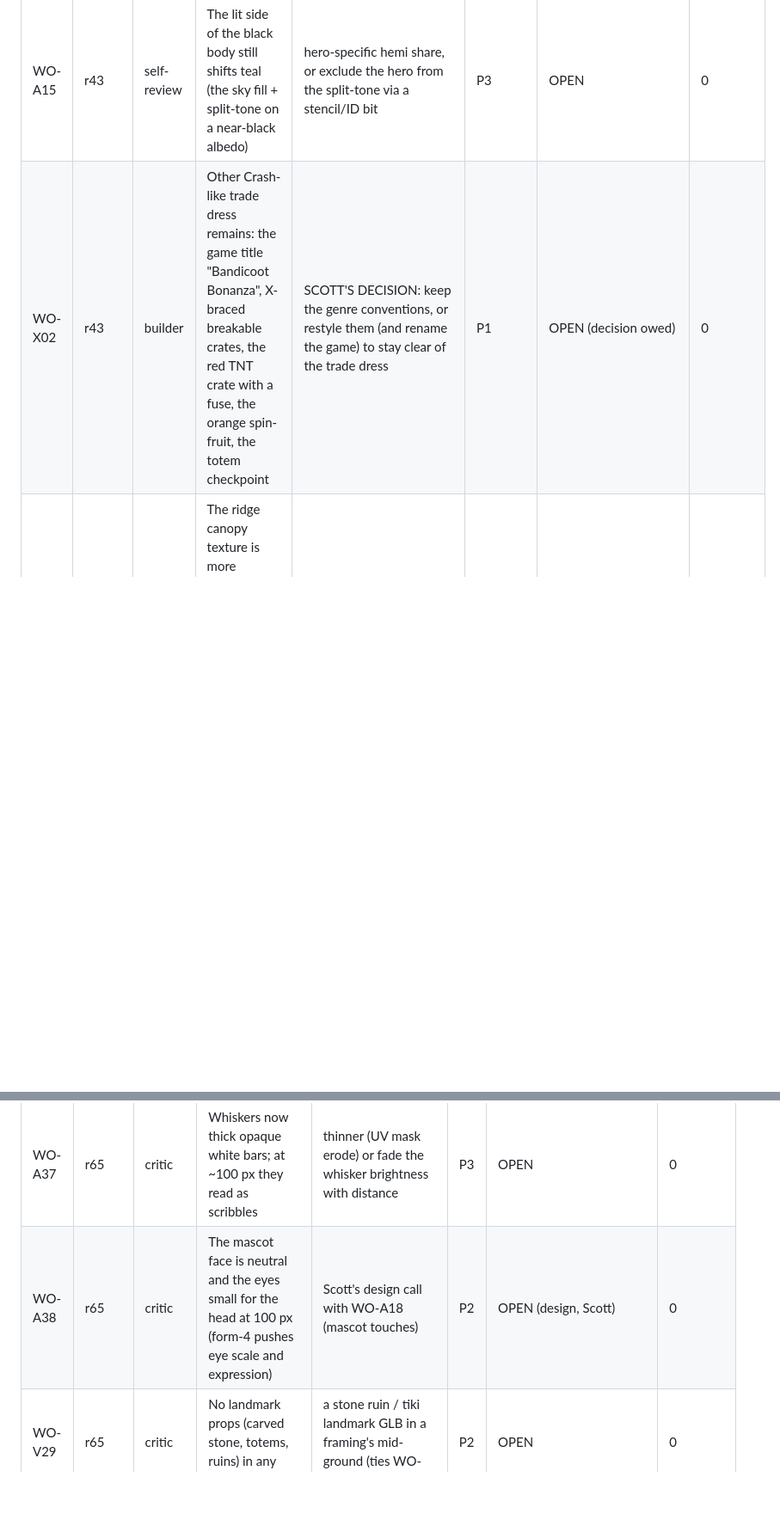
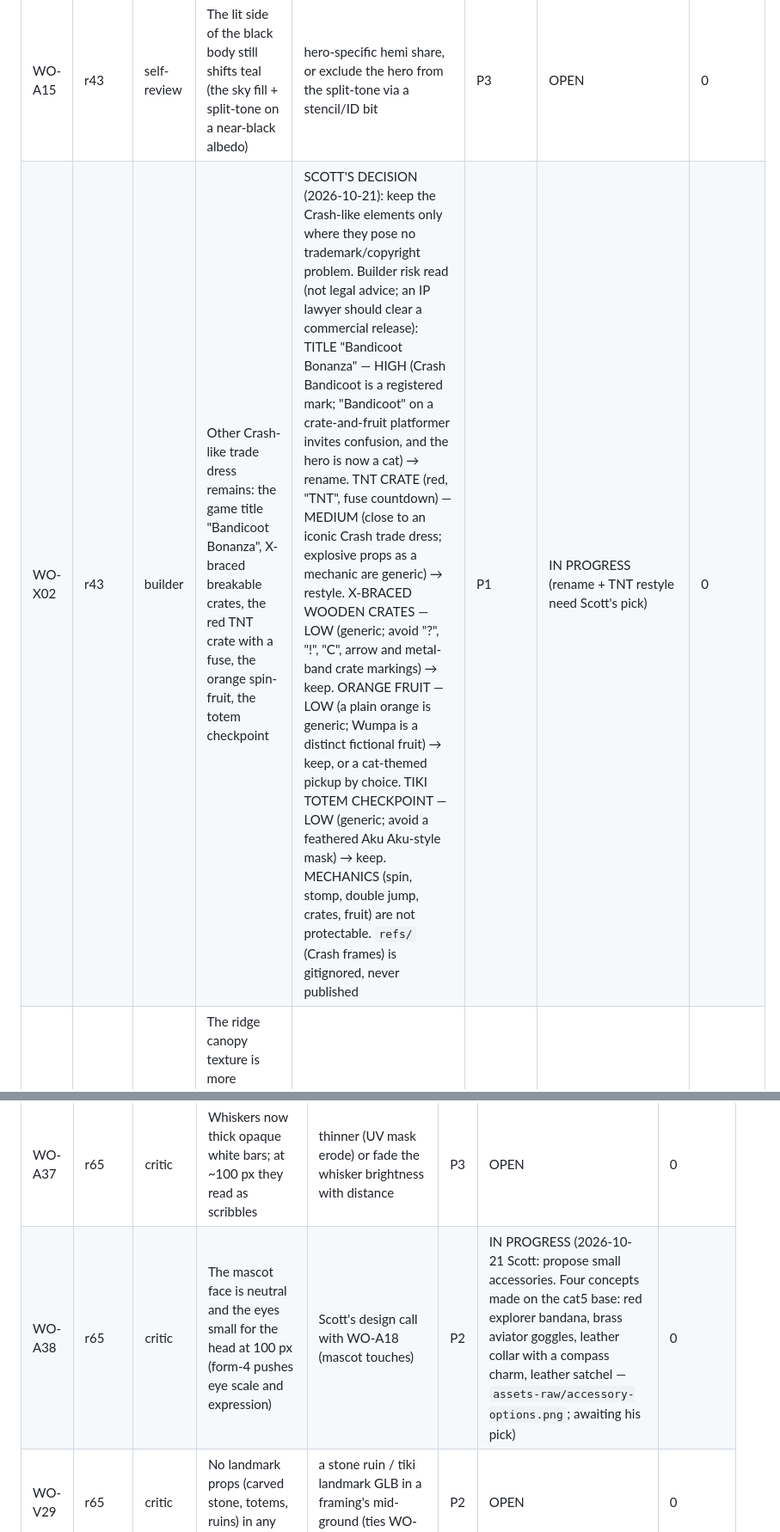
Before and after one commit to scott29kelly/bandicoot-bonanza, a Markdown page: docs/gauntlet/WORK-ORDERS.md, 2 parts joined by grey strips. Shown at 86% size. Rendered like a GitHub page; blank space fills up the shorter version.

```diff
--- a/docs/gauntlet/WORK-ORDERS.md
+++ b/docs/gauntlet/WORK-ORDERS.md
@@ -94,7 +94,7 @@ Status: OPEN · IN PROGRESS · CLOSED (evidence) · STALLED (tactic ended)
 | WO-A13 | r43 | self-review | Cat whiskers: the hull outlines each whisker, so they read as thick tan sticks with dark edges (hero-closeup) | exclude thin geometry from the hull (per-vertex hull width from local thickness) or cut whisker faces out of the hull copy | P3 | IN PROGRESS (r50: rig.py writes a per-vertex hull mask from the albedo — bright verts (whiskers, eye whites, 2,554) get width 0; rig.js `maskedHullMaterial` reads it. Whiskers now thin white strands in the close-up) | 1 |
 | WO-A14 | r43 | self-review | Cat stride pose: a small brown/white flap tears out beside the right paw (title-hero ~740,230 in the 360×420 crop) | tighter fore_R weight gate, or the flap is a whisker/claw shell; check in rig debug | P3 | OPEN | 0 |
 | WO-A15 | r43 | self-review | The lit side of the black body still shifts teal (the sky fill + split-tone on a near-black albedo) | hero-specific hemi share, or exclude the hero from the split-tone via a stencil/ID bit | P3 | OPEN | 0 |
-| WO-X02 | r43 | builder | Other Crash-like trade dress remains: the game title "Bandicoot Bonanza", X-braced breakable crates, the red TNT crate with a fuse, the orange spin-fruit, the totem checkpoint | SCOTT'S DECISION: keep the genre conventions, or restyle them (and rename the game) to stay clear of the trade dress | P1 | OPEN (decision owed) | 0 |
+| WO-X02 | r43 | builder | Other Crash-like trade dress remains: the game title "Bandicoot Bonanza", X-braced breakable crates, the red TNT crate with a fuse, the orange spin-fruit, the totem checkpoint | SCOTT'S DECISION (2026-10-21): keep the Crash-like elements only where they pose no trademark/copyright problem. Builder risk read (not legal advice; an IP lawyer should clear a commercial release): TITLE "Bandicoot Bonanza" — HIGH (Crash Bandicoot is a registered mark; "Bandicoot" on a crate-and-fruit platformer invites confusion, and the hero is now a cat) → rename. TNT CRATE (red, "TNT", fuse countdown) — MEDIUM (close to an iconic Crash trade dress; explosive props as a mechanic are generic) → restyle. X-BRACED WOODEN CRATES — LOW (generic; avoid "?", "!", "C", arrow and metal-band crate markings) → keep. ORANGE FRUIT — LOW (a plain orange is generic; Wumpa is a distinct fictional fruit) → keep, or a cat-themed pickup by choice. TIKI TOTEM CHECKPOINT — LOW (generic; avoid a feathered Aku Aku-style mask) → keep. MECHANICS (spin, stomp, double jump, crates, fruit) are not protectable. `refs/` (Crash frames) is gitignored, never published | P1 | IN PROGRESS (rename + TNT restyle need Scott's pick) | 0 |
 | WO-A19 | r47 | self-review | The ridge canopy texture is more naturalistic (painted leaves, soft light) than the faceted card clumps in front of it; at play-camera it runs slightly busy (std 0.087 vs refs 0.062–0.070) | lower the 7 m octave's contrast ~20%, or regenerate the tile in the cards' flat-shaded style | P3 | OPEN | 0 |
 | WO-A23 | r51 | self-review | New cat mesh: a thin crease line on the lower torso in stride (title-hero) — normal split at a sharp angle or a UV seam | try prep `shade_smooth_by_angle` 80°, or seam-aware softening (dilate UV islands first) | P3 | OPEN | 0 |
 | WO-A32 | r60 | builder | rig.py's eye detection assumed lime irises and front-only iris faces. cat5 bakes whole cream eyeballs: iris test widened (hue 35–130, sat >0.12, V >0.45), front-facing vertices only (Blender −Y), a 5 cm cluster around the median, radius cap 4.5 cm; the iris is recoloured to the photos' yellow-green; slit offset 0.55 r. cat4 re-checked: still found (35/30 verts) | P3 | CLOSED (r60) | 1 |
@@ -226,7 +226,7 @@ Verdict: candidate 4 / baseline 2. Candidate: water-gap med-high (seams gone —
 | WO-V28 | r65 | critic (top pick) | Ground plane flat: sand L sd 0.040–0.049, 40 px block-mean sd 0.032–0.040 vs form-1 path 0.155 / 0.120; no worn path, verges or edge AO; 30–45% of every gameplay frame | two-scale macro value+hue breakup in the sand (≈3–4 m and ≈12 m), a worn darker path down the corridor with clustered grass verges, AO at the path edges; target sand L sd ≥ 0.12. Merges WO-V09, V14, L22 | P1 | IN PROGRESS (r66 tactic 1, vertex tint: 12 m damp patches stronger, a 3.5 m value swing ×0.70–1.25, a worn compacted path (0xa07c52, 0.75) wandering down x≈0 with a darker rut at its edge. The path now reads in play-camera and beach-corridor; sand-pixel L sd (bottom 240 px) play 0.067 → 0.063, beach 0.052 → 0.063 — far from 0.12. Ceiling: ~0.8 m vertex spacing and the grade's compression of the mid-orange. NEXT TACTIC: a generated high-res sand texture (ripples, damp patches, embedded pebbles) with its own macro, plus grass clustering on the verges (L33)) | 1 (vertex tint, partial, kept) |
 | WO-A36 | r65 | critic | Coat looks like glossy plastic with long specular streaks (ref: soft fur sheen) | ties WO-A28 (fur breakup) — a broader, softer sheen falloff | P2 | OPEN | 0 |
 | WO-A37 | r65 | critic | Whiskers now thick opaque white bars; at ~100 px they read as scribbles | thinner (UV mask erode) or fade the whisker brightness with distance | P3 | OPEN | 0 |
-| WO-A38 | r65 | critic | The mascot face is neutral and the eyes small for the head at 100 px (form-4 pushes eye scale and expression) | Scott's design call with WO-A18 (mascot touches) | P2 | OPEN (design, Scott) | 0 |
+| WO-A38 | r65 | critic | The mascot face is neutral and the eyes small for the head at 100 px (form-4 pushes eye scale and expression) | Scott's design call with WO-A18 (mascot touches) | P2 | IN PROGRESS (2026-10-21 Scott: propose small accessories. Four concepts made on the cat5 base: red explorer bandana, brass aviator goggles, leather collar with a compass charm, leather satchel — `assets-raw/accessory-options.png`; awaiting his pick) | 0 |
 | WO-V29 | r65 | critic | No landmark props (carved stone, totems, ruins) in any framing | a stone ruin / tiki landmark GLB in a framing's mid-ground (ties WO-X02 for the totem) | P2 | OPEN | 0 |
 | WO-V30 | r65 | critic | Colour script greener and cooler than the refs: frame hue 66–107 vs 48–62; no golden key or warm path bounce | render owner: warmer key, warm bounce on the path (ties WO-V25) | P2 | OPEN | 0 |
 | WO-L32 | r65 | critic | Water flow marks are evenly spaced short white dashes that look stamped (water-gap 900–1250×520–720) | vary dash length/spacing, fade by depth (ties WO-L29) | P3 | OPEN | 0 |
```
Also changed, not shown: docs/gauntlet/STATUS.md (+6 -1 lines).
